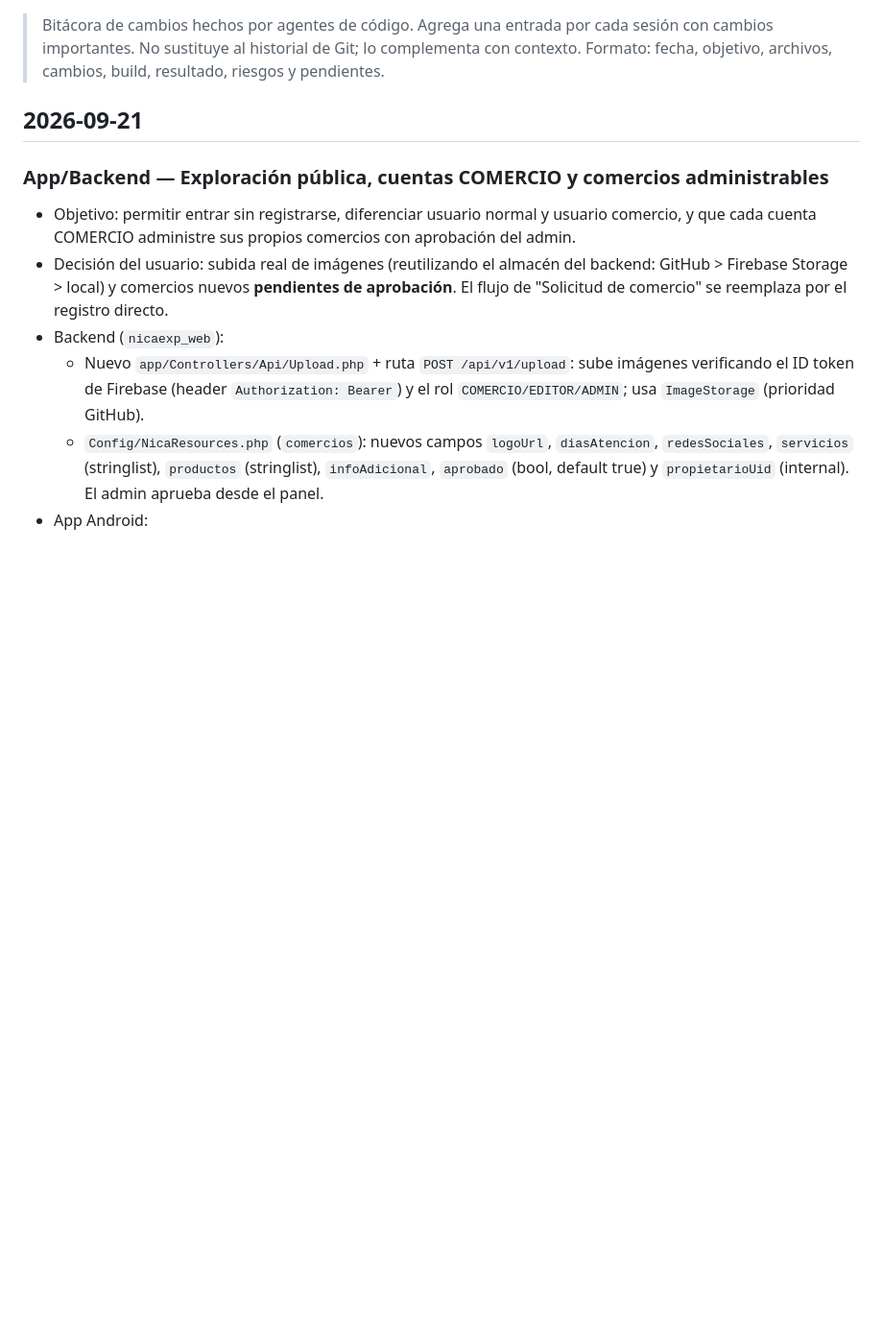
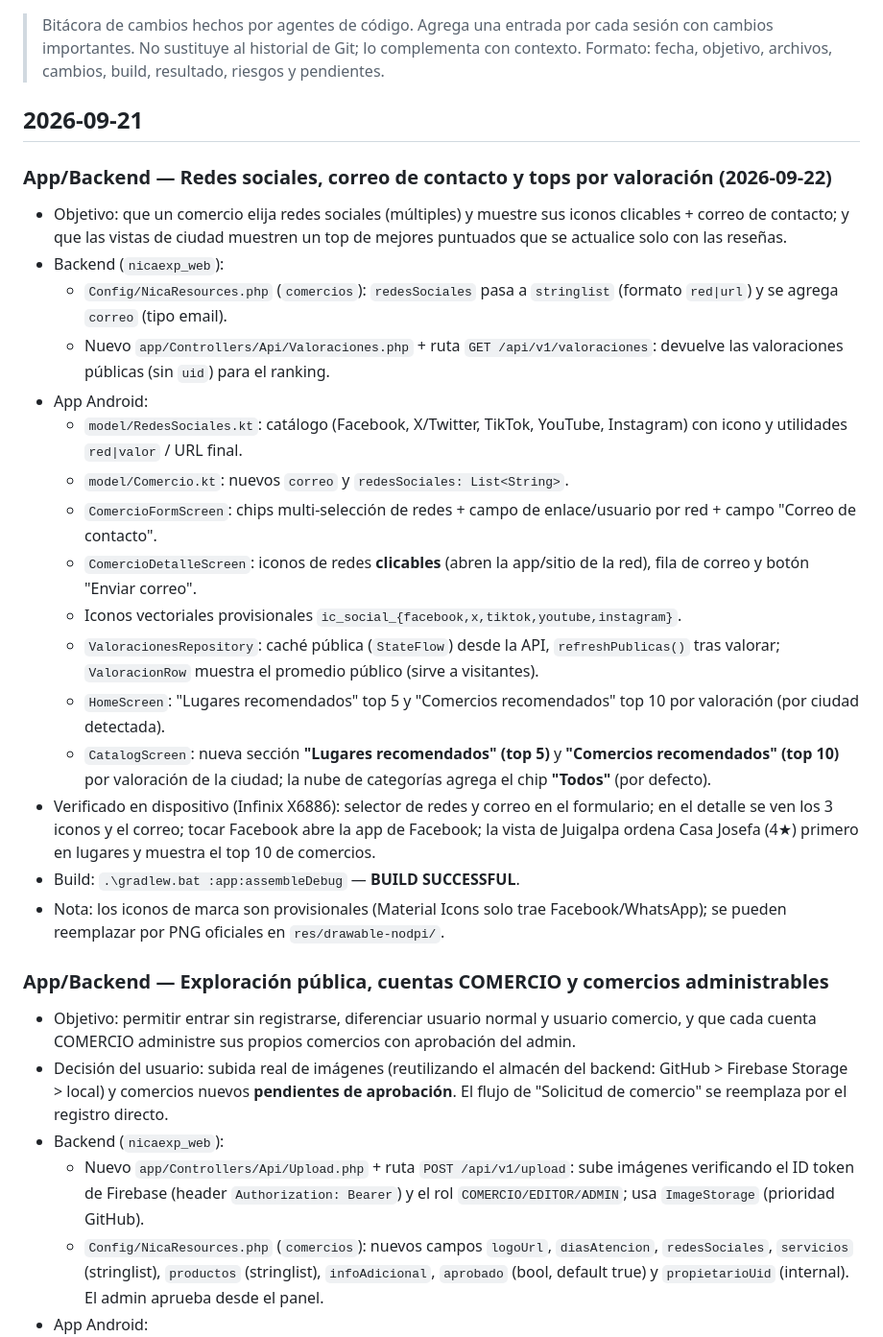
Before and after one commit to Olivergg127/NicaExplorer-AndroidStudio, a Markdown page: CHANGELOG_AGENT.md, the part around the change. Shown at 96% size. Rendered like a GitHub page; blank space fills up the shorter version.

Commit message:
Docs: redes sociales/correo de comercios y tops por valoracion

```diff
--- a/CHANGELOG_AGENT.md
+++ b/CHANGELOG_AGENT.md
@@ -5,6 +5,39 @@
 > Formato: fecha, objetivo, archivos, cambios, build, resultado, riesgos y pendientes.
 
 ## 2026-09-21
+
+### App/Backend — Redes sociales, correo de contacto y tops por valoración (2026-09-22)
+- Objetivo: que un comercio elija redes sociales (múltiples) y muestre sus iconos
+  clicables + correo de contacto; y que las vistas de ciudad muestren un top de
+  mejores puntuados que se actualice solo con las reseñas.
+- Backend (`nicaexp_web`):
+  - `Config/NicaResources.php` (`comercios`): `redesSociales` pasa a `stringlist`
+    (formato `red|url`) y se agrega `correo` (tipo email).
+  - Nuevo `app/Controllers/Api/Valoraciones.php` + ruta `GET /api/v1/valoraciones`:
+    devuelve las valoraciones públicas (sin `uid`) para el ranking.
+- App Android:
+  - `model/RedesSociales.kt`: catálogo (Facebook, X/Twitter, TikTok, YouTube, Instagram)
+    con icono y utilidades `red|valor` / URL final.
+  - `model/Comercio.kt`: nuevos `correo` y `redesSociales: List<String>`.
+  - `ComercioFormScreen`: chips multi-selección de redes + campo de enlace/usuario por
+    red + campo "Correo de contacto".
+  - `ComercioDetalleScreen`: iconos de redes **clicables** (abren la app/sitio de la red),
+    fila de correo y botón "Enviar correo".
+  - Iconos vectoriales provisionales `ic_social_{facebook,x,tiktok,youtube,instagram}`.
+  - `ValoracionesRepository`: caché pública (`StateFlow`) desde la API, `refreshPublicas()`
+    tras valorar; `ValoracionRow` muestra el promedio público (sirve a visitantes).
+  - `HomeScreen`: "Lugares recomendados" top 5 y "Comercios recomendados" top 10 por
+    valoración (por ciudad detectada).
+  - `CatalogScreen`: nueva sección **"Lugares recomendados" (top 5)** y
+    **"Comercios recomendados" (top 10)** por valoración de la ciudad; la nube de
+    categorías agrega el chip **"Todos"** (por defecto).
+- Verificado en dispositivo (Infinix X6886): selector de redes y correo en el formulario;
+  en el detalle se ven los 3 iconos y el correo; tocar Facebook abre la app de Facebook;
+  la vista de Juigalpa ordena Casa Josefa (4★) primero en lugares y muestra el top 10 de
+  comercios.
+- Build: `.\gradlew.bat :app:assembleDebug` — **BUILD SUCCESSFUL**.
+- Nota: los iconos de marca son provisionales (Material Icons solo trae Facebook/WhatsApp);
+  se pueden reemplazar por PNG oficiales en `res/drawable-nodpi/`.
 
 ### App/Backend — Exploración pública, cuentas COMERCIO y comercios administrables
 - Objetivo: permitir entrar sin registrarse, diferenciar usuario normal y usuario comercio, y
```
Also changed, not shown: ROADMAP.md (+9 -0 lines).
